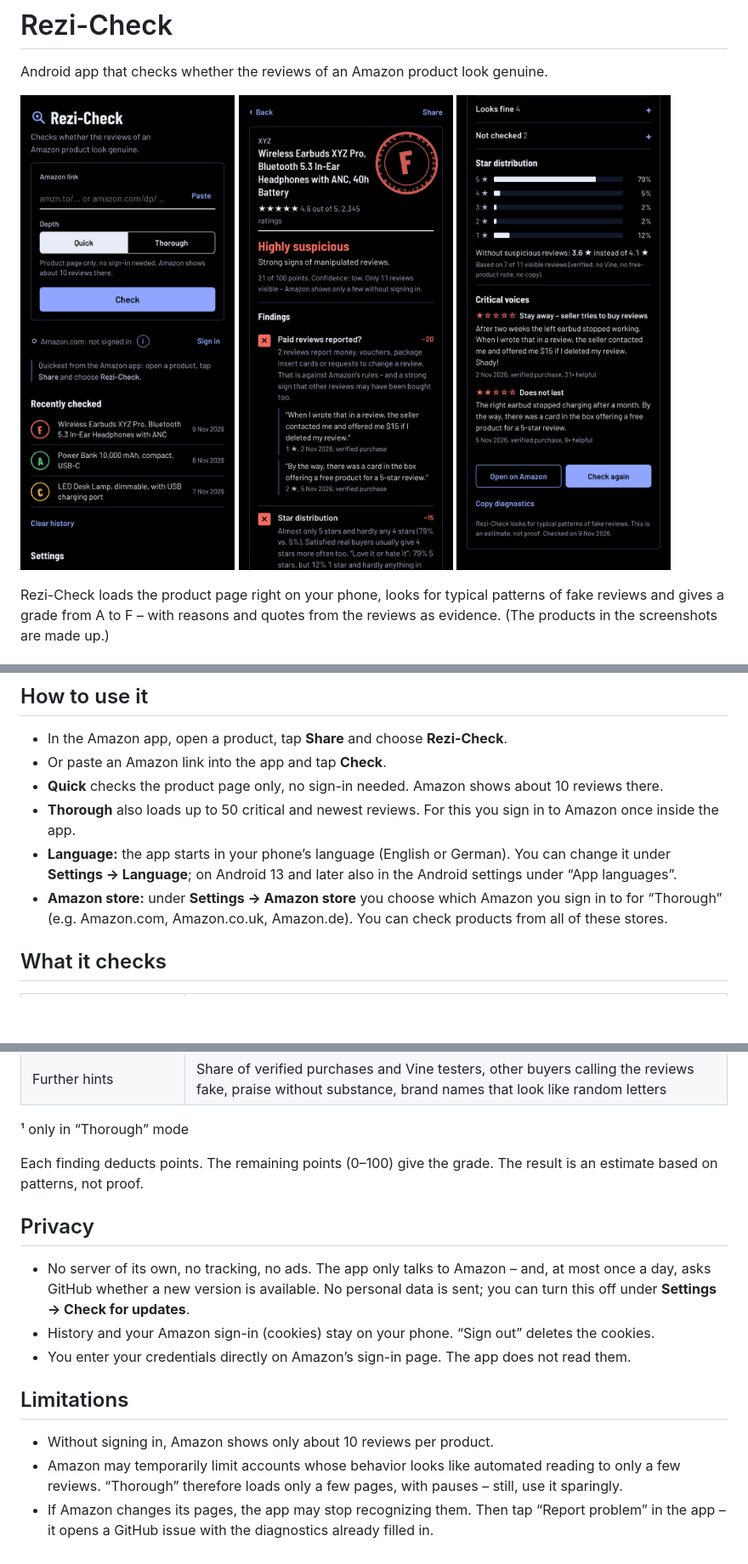
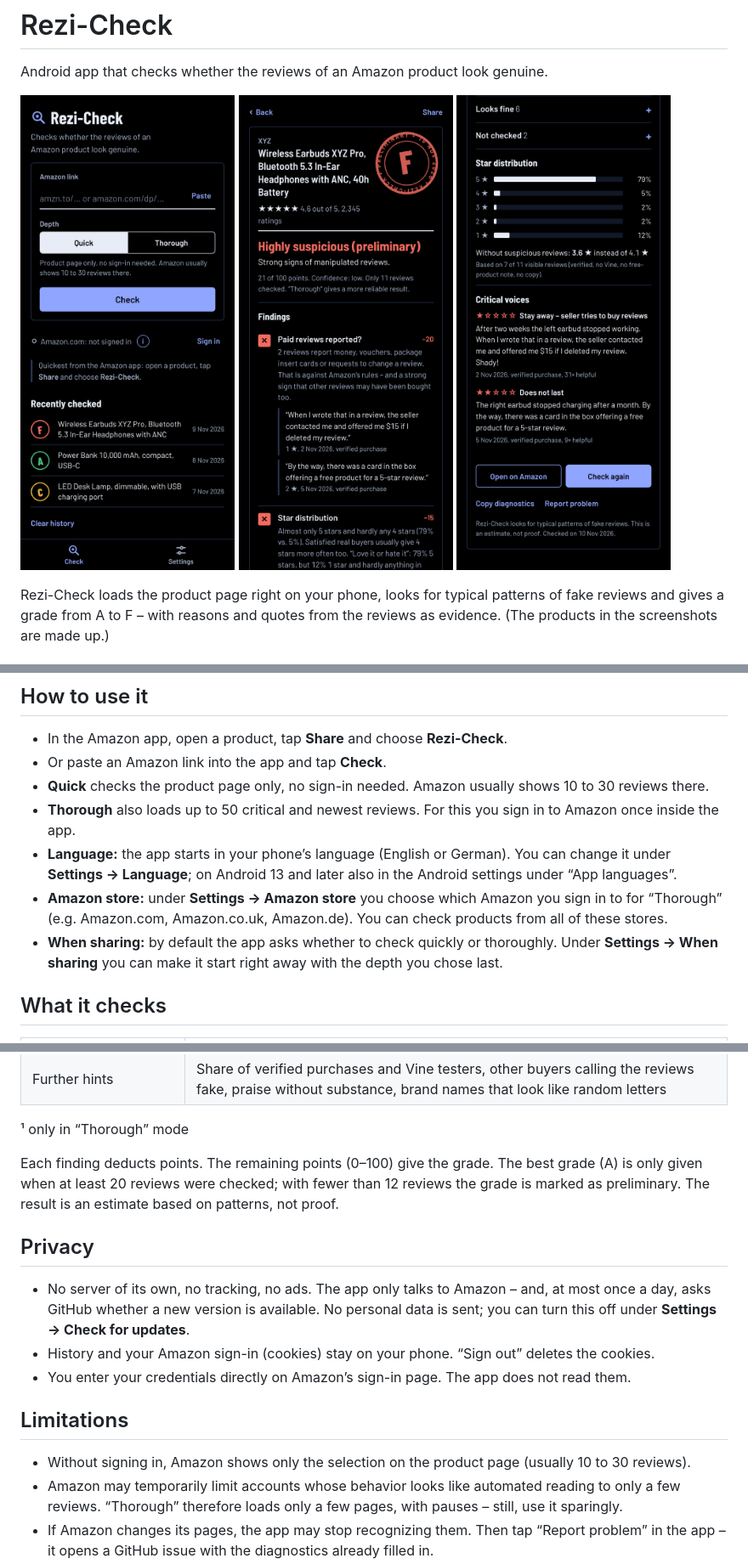
Before and after one commit to Silvertax/rezi-check, a Markdown page: README.md, 3 parts joined by grey strips. Shown at 85% size. Rendered like a GitHub page; pictures changed too: docs/screenshots/en-home.png, docs/screenshots/en-result-dark.png, docs/screenshots/en-result.png; blank space fills up the shorter version.

```diff
--- a/README.md
+++ b/README.md
@@ -24,12 +24,14 @@ Tip: with [Obtainium](https://github.com/ImranR98/Obtainium) you get new version
 
 - In the Amazon app, open a product, tap **Share** and choose **Rezi-Check**.
 - Or paste an Amazon link into the app and tap **Check**.
-- **Quick** checks the product page only, no sign-in needed. Amazon shows about 10 reviews there.
+- **Quick** checks the product page only, no sign-in needed. Amazon usually shows 10 to 30 reviews there.
 - **Thorough** also loads up to 50 critical and newest reviews. For this you sign in to Amazon once inside the app.
 - **Language:** the app starts in your phone’s language (English or German). You can change it under
   **Settings → Language**; on Android 13 and later also in the Android settings under “App languages”.
 - **Amazon store:** under **Settings → Amazon store** you choose which Amazon you sign in to for “Thorough”
   (e.g. Amazon.com, Amazon.co.uk, Amazon.de). You can check products from all of these stores.
+- **When sharing:** by default the app asks whether to check quickly or thoroughly. Under **Settings → When sharing**
+  you can make it start right away with the depth you chose last.
 
 ## What it checks
 
@@ -48,7 +50,8 @@ Tip: with [Obtainium](https://github.com/ImranR98/Obtainium) you get new version
 
 ¹ only in “Thorough” mode
 
-Each finding deducts points. The remaining points (0–100) give the grade.
+Each finding deducts points. The remaining points (0–100) give the grade. The best grade (A) is only given when at least
+20 reviews were checked; with fewer than 12 reviews the grade is marked as preliminary.
 The result is an estimate based on patterns, not proof.
 
 ## Privacy
@@ -60,7 +63,7 @@ The result is an estimate based on patterns, not proof.
 
 ## Limitations
 
-- Without signing in, Amazon shows only about 10 reviews per product.
+- Without signing in, Amazon shows only the selection on the product page (usually 10 to 30 reviews).
 - Amazon may temporarily limit accounts whose behavior looks like automated reading to only a few reviews.
   “Thorough” therefore loads only a few pages, with pauses – still, use it sparingly.
 - If Amazon changes its pages, the app may stop recognizing them. Then tap “Report problem” in the app –
```
Also changed, not shown: other parts of README.md (+2 -1 lines), 8 other files.
